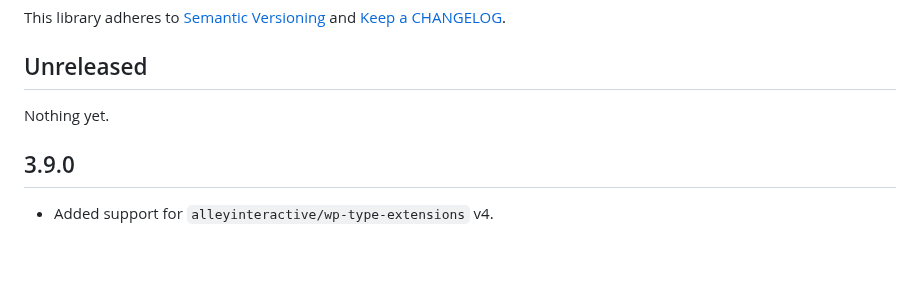
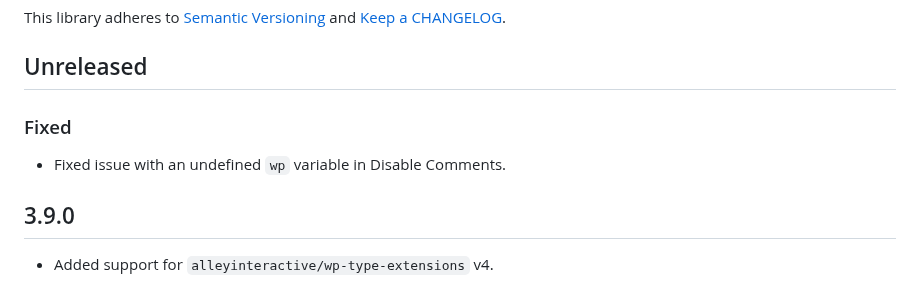
Before and after one commit to alleyinteractive/wp-alleyvate, a Markdown page: CHANGELOG.md, the part around the change. Drawn GitHub-style; blank space fills up the shorter version.

Commit message:
Update CHANGELOG with fixed issue details
Added a fix for an undefined 'wp' variable in Disable Comments.

```diff
--- a/CHANGELOG.md
+++ b/CHANGELOG.md
@@ -4,7 +4,9 @@ This library adheres to [Semantic Versioning](https://semver.org/) and [Keep a C
 
 ## Unreleased
 
-Nothing yet.
+### Fixed
+
+* Fixed issue with an undefined `wp` variable in Disable Comments.
 
 ## 3.9.0
 
```
